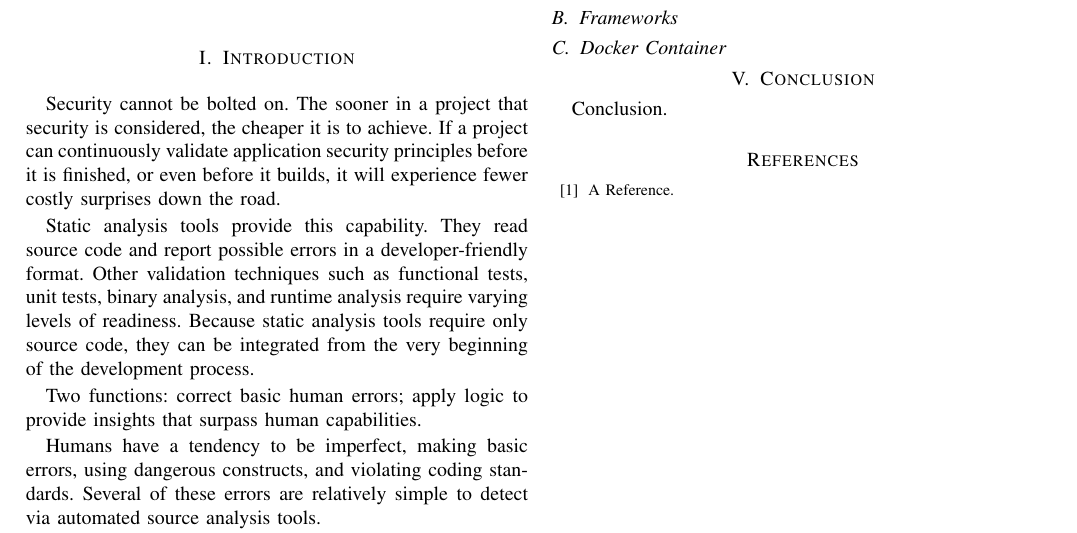
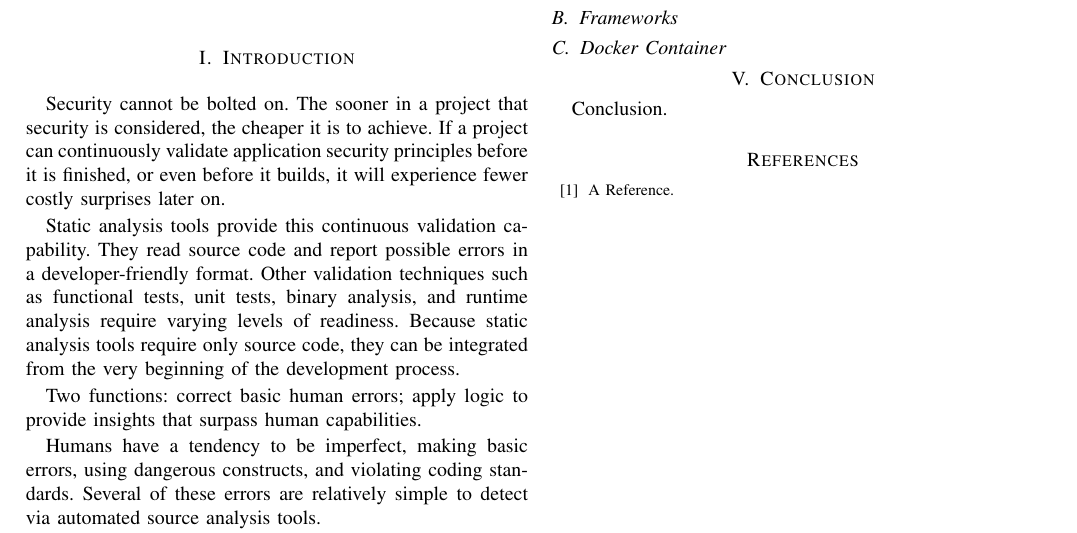
Before and after one commit to kkredit/static-analysis-research-paper, a LaTeX paper (ResearchPaper.tex): part of the page, cut so that both start at the same text. Compiled offline with pdfLaTeX; a missing font is replaced by an installed copy or a similar font; a LaTeX package or settings file that is missing is left out.

Commit message:
Minor wording updates

```diff
--- a/ResearchPaper.tex
+++ b/ResearchPaper.tex
@@ -47,12 +47,13 @@ FlawFinder, secure software, development process
 
 Security cannot be bolted on. The sooner in a project that security is considered, the cheaper it is
 to achieve. If a project can continuously validate application security principles before it is
-finished, or even before it builds, it will experience fewer costly surprises down the road.
+finished, or even before it builds, it will experience fewer costly surprises later on.
 
-Static analysis tools provide this capability. They read source code and report possible errors in a
-developer-friendly format. Other validation techniques such as functional tests, unit tests, binary
-analysis, and runtime analysis require varying levels of readiness. Because static analysis tools
-require only source code, they can be integrated from the very beginning of the development process.
+Static analysis tools provide this continuous validation capability. They read source code and
+report possible errors in a developer-friendly format. Other validation techniques such as
+functional tests, unit tests, binary analysis, and runtime analysis require varying levels of
+readiness. Because static analysis tools require only source code, they can be integrated from the
+very beginning of the development process.
 
 Two functions: correct basic human errors; apply logic to provide insights that surpass human
 capabilities.
```
